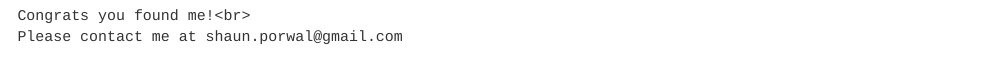
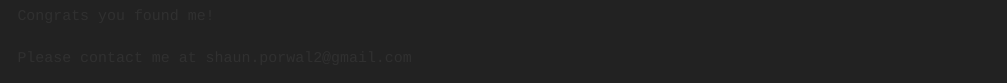
Before and after one commit to shaunporwal/shaunporwal.github.io, a Quarto document (media/nft_monkey.qmd): the page in a window 1100 px wide, from its top. Rendered offline with R 4.5, knitr and Pandoc in place of Quarto, with nearby package versions.

Commit message:
Update resume, site theme

```diff
--- a/_quarto.yml
+++ b/_quarto.yml
@@ -29,7 +29,8 @@ website:
 
 format:
   html:
-    theme: minty
+    theme:
+      dark: darkly
     css: styles.css
 
 editor: visual
--- a/media/nft_monkey.qmd
+++ b/media/nft_monkey.qmd
@@ -16,7 +16,7 @@ format:
             .message {
               font-size: 24px;
               margin-bottom: 30px;
-              color: #333;
+              color: #ffffff;
             }
             model-viewer {
               width: 100%;
@@ -27,8 +27,9 @@ format:
 
 <div class="container">
   <div class="message">
-    Congrats you found me!<br>
-    Please contact me at shaun.porwal@gmail.com
+    Congrats you found me!
+
+    Please contact me at shaun.porwal2@gmail.com
   </div>
   <model-viewer
       src="nft_monkey.glb"
```
Also changed, not shown: media/heron.qmd (+2 -1 lines), docs/search.json, media/porwal_resume.pdf (deleted), media/porwals_resume.pdf (added), 2 other files.
